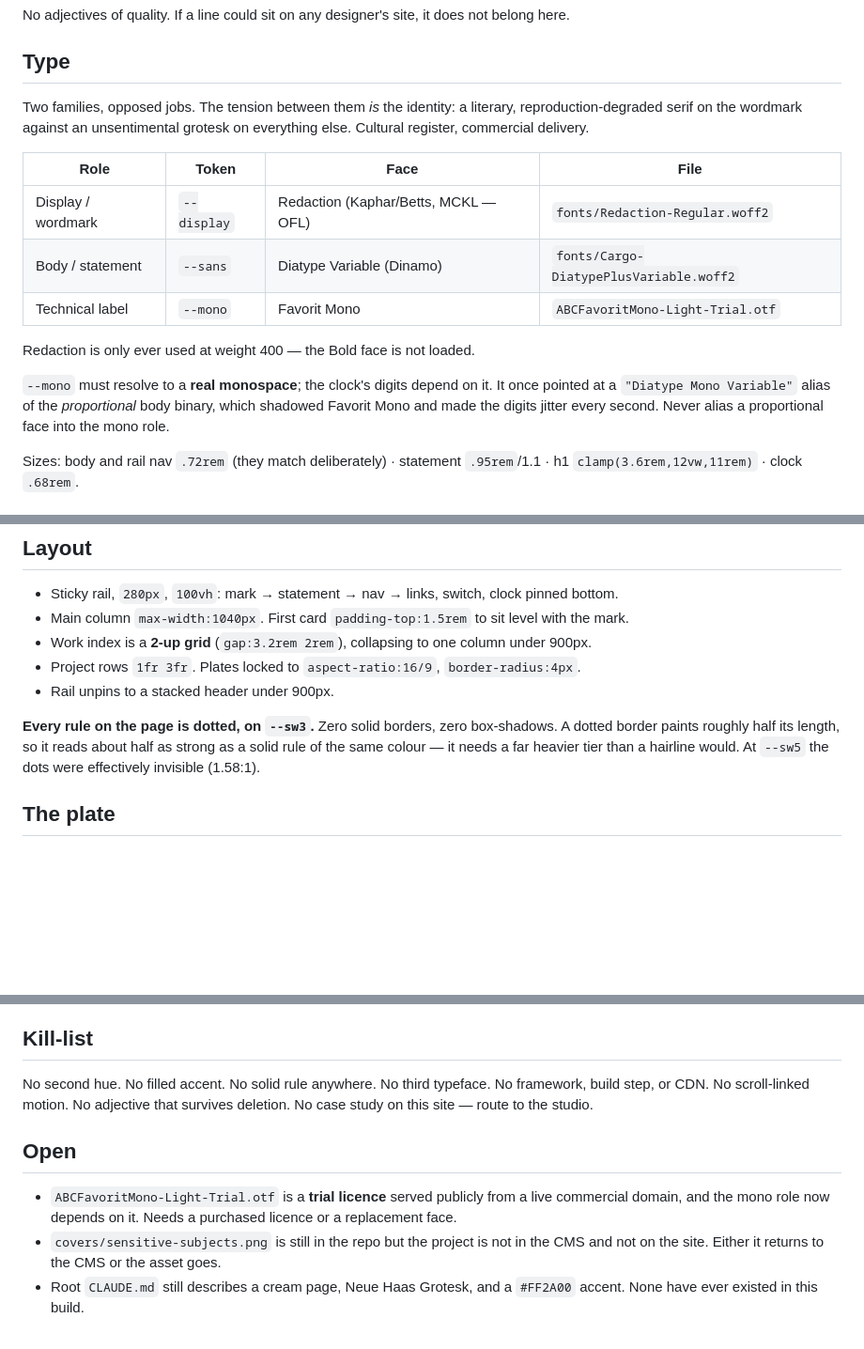
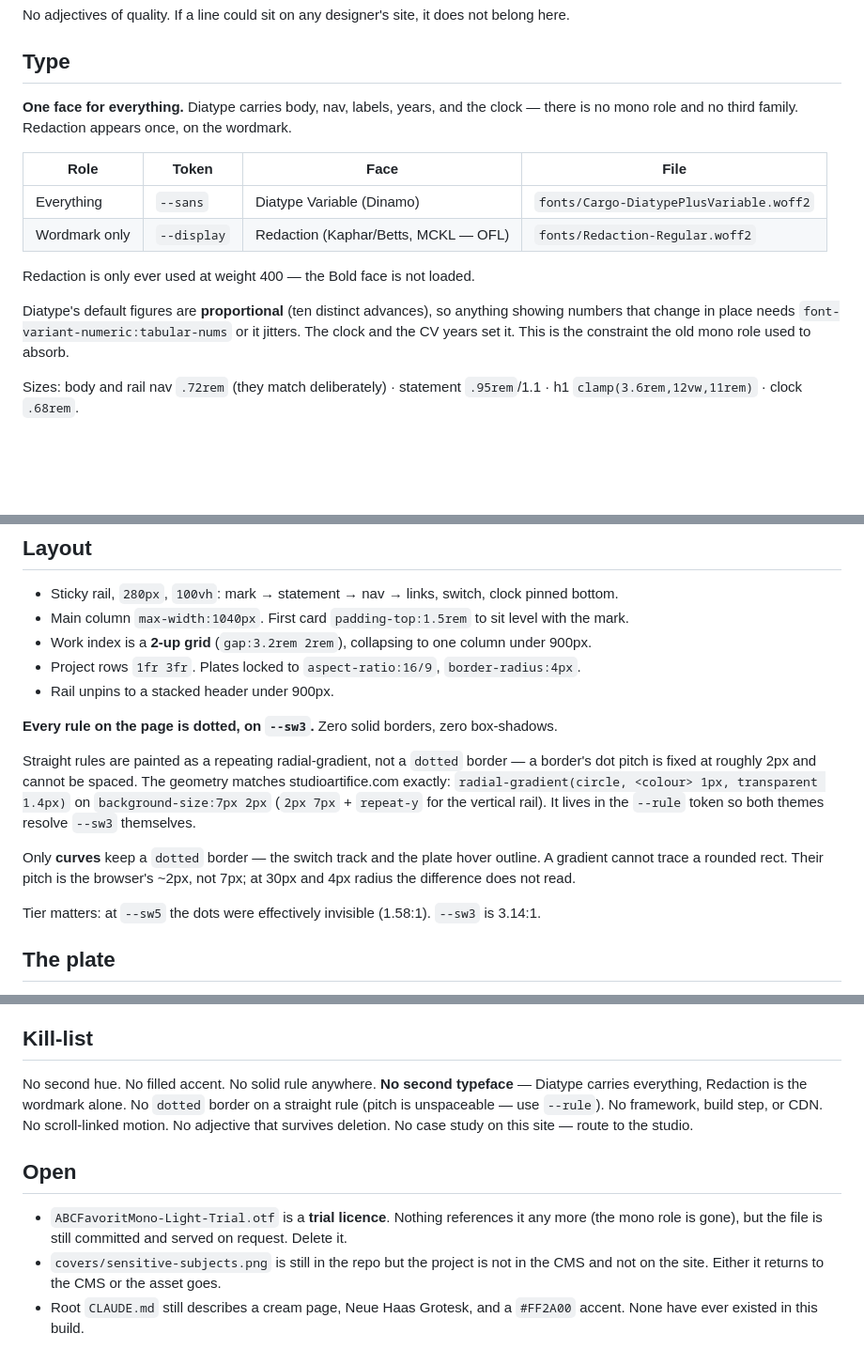
Before and after one commit to renaise/r2.github.io, a Markdown page: DESIGN.md, 3 parts joined by grey strips. Shown at 94% size. GitHub-like rendering; blank space fills up the shorter version.

Commit message:
DESIGN.md: one face, 7px dot pitch
Co-Authored-By: Claude Opus 4.8 <noreply@anthropic.com>

```diff
--- a/DESIGN.md
+++ b/DESIGN.md
@@ -15,22 +15,19 @@ No adjectives of quality. If a line could sit on any designer's site, it does no
 
 ## Type
 
-Two families, opposed jobs. The tension between them *is* the identity: a literary,
-reproduction-degraded serif on the wordmark against an unsentimental grotesk on everything
-else. Cultural register, commercial delivery.
+**One face for everything.** Diatype carries body, nav, labels, years, and the clock —
+there is no mono role and no third family. Redaction appears once, on the wordmark.
 
 | Role | Token | Face | File |
 |---|---|---|---|
-| Display / wordmark | `--display` | Redaction (Kaphar/Betts, MCKL — OFL) | `fonts/Redaction-Regular.woff2` |
-| Body / statement | `--sans` | Diatype Variable (Dinamo) | `fonts/Cargo-DiatypePlusVariable.woff2` |
-| Technical label | `--mono` | Favorit Mono | `ABCFavoritMono-Light-Trial.otf` |
+| Everything | `--sans` | Diatype Variable (Dinamo) | `fonts/Cargo-DiatypePlusVariable.woff2` |
+| Wordmark only | `--display` | Redaction (Kaphar/Betts, MCKL — OFL) | `fonts/Redaction-Regular.woff2` |
 
 Redaction is only ever used at weight 400 — the Bold face is not loaded.
 
-`--mono` must resolve to a **real monospace**; the clock's digits depend on it. It once
-pointed at a `"Diatype Mono Variable"` alias of the *proportional* body binary, which
-shadowed Favorit Mono and made the digits jitter every second. Never alias a proportional
-face into the mono role.
+Diatype's default figures are **proportional** (ten distinct advances), so anything showing
+numbers that change in place needs `font-variant-numeric:tabular-nums` or it jitters. The
+clock and the CV years set it. This is the constraint the old mono role used to absorb.
 
 Sizes: body and rail nav `.72rem` (they match deliberately) · statement `.95rem`/1.1 ·
 h1 `clamp(3.6rem,12vw,11rem)` · clock `.68rem`.
@@ -71,9 +68,18 @@ the OS; choosing opts out permanently. Without JS the switch is hidden and
 - Rail unpins to a stacked header under 900px.
 
 **Every rule on the page is dotted, on `--sw3`.** Zero solid borders, zero box-shadows.
-A dotted border paints roughly half its length, so it reads about half as strong as a solid
-rule of the same colour — it needs a far heavier tier than a hairline would. At `--sw5` the
-dots were effectively invisible (1.58:1).
+
+Straight rules are painted as a repeating radial-gradient, not a `dotted` border — a
+border's dot pitch is fixed at roughly 2px and cannot be spaced. The geometry matches
+studioartifice.com exactly: `radial-gradient(circle, <colour> 1px, transparent 1.4px)` on
+`background-size:7px 2px` (`2px 7px` + `repeat-y` for the vertical rail). It lives in the
+`--rule` token so both themes resolve `--sw3` themselves.
+
+Only **curves** keep a `dotted` border — the switch track and the plate hover outline. A
+gradient cannot trace a rounded rect. Their pitch is the browser's ~2px, not 7px; at 30px
+and 4px radius the difference does not read.
+
+Tier matters: at `--sw5` the dots were effectively invisible (1.58:1). `--sw3` is 3.14:1.
 
 ## The plate
 
@@ -128,15 +134,16 @@ wordmark is the first name alone.
 
 ## Kill-list
 
-No second hue. No filled accent. No solid rule anywhere. No third typeface. No framework,
-build step, or CDN. No scroll-linked motion. No adjective that survives deletion. No case
-study on this site — route to the studio.
+No second hue. No filled accent. No solid rule anywhere. **No second typeface** — Diatype
+carries everything, Redaction is the wordmark alone. No `dotted` border on a straight rule
+(pitch is unspaceable — use `--rule`). No framework, build step, or CDN. No scroll-linked
+motion. No adjective that survives deletion. No case study on this site — route to the
+studio.
 
 ## Open
 
-- `ABCFavoritMono-Light-Trial.otf` is a **trial licence** served publicly from a live
-  commercial domain, and the mono role now depends on it. Needs a purchased licence or a
-  replacement face.
+- `ABCFavoritMono-Light-Trial.otf` is a **trial licence**. Nothing references it any more
+  (the mono role is gone), but the file is still committed and served on request. Delete it.
 - `covers/sensitive-subjects.png` is still in the repo but the project is not in the CMS and
   not on the site. Either it returns to the CMS or the asset goes.
 - Root `CLAUDE.md` still describes a cream page, Neue Haas Grotesk, and a `#FF2A00` accent.
```
